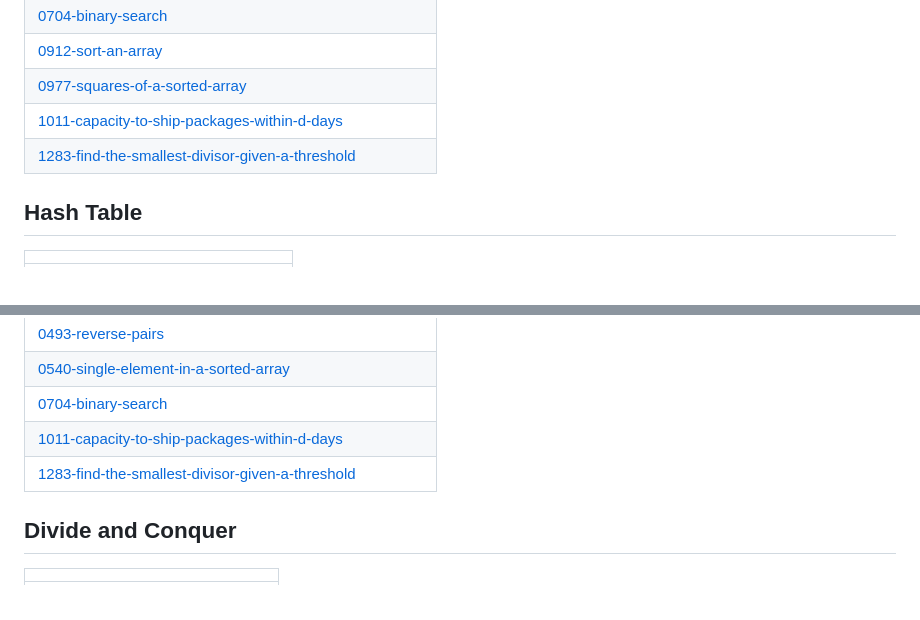
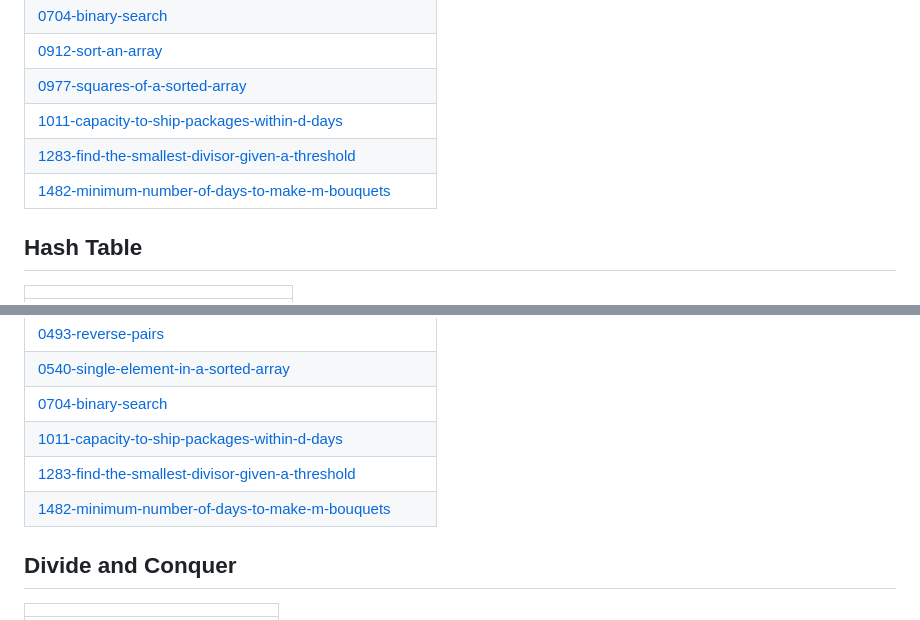
Before and after one commit to gitkrypton18/a2Z_DSA, a Markdown page: README.md, 2 parts joined by grey strips. Rendered like a GitHub page.

Commit message:
Update README - Topic Tags

```diff
--- a/README.md
+++ b/README.md
@@ -46,6 +46,7 @@ DSA Repository
 | [0977-squares-of-a-sorted-array](https://github.com/gitkrypton18/a2Z_DSA/tree/master/0977-squares-of-a-sorted-array) |
 | [1011-capacity-to-ship-packages-within-d-days](https://github.com/gitkrypton18/a2Z_DSA/tree/master/1011-capacity-to-ship-packages-within-d-days) |
 | [1283-find-the-smallest-divisor-given-a-threshold](https://github.com/gitkrypton18/a2Z_DSA/tree/master/1283-find-the-smallest-divisor-given-a-threshold) |
+| [1482-minimum-number-of-days-to-make-m-bouquets](https://github.com/gitkrypton18/a2Z_DSA/tree/master/1482-minimum-number-of-days-to-make-m-bouquets) |
 ## Hash Table
 |  |
 | ------- |
@@ -77,6 +78,7 @@ DSA Repository
 | [0704-binary-search](https://github.com/gitkrypton18/a2Z_DSA/tree/master/0704-binary-search) |
 | [1011-capacity-to-ship-packages-within-d-days](https://github.com/gitkrypton18/a2Z_DSA/tree/master/1011-capacity-to-ship-packages-within-d-days) |
 | [1283-find-the-smallest-divisor-given-a-threshold](https://github.com/gitkrypton18/a2Z_DSA/tree/master/1283-find-the-smallest-divisor-given-a-threshold) |
+| [1482-minimum-number-of-days-to-make-m-bouquets](https://github.com/gitkrypton18/a2Z_DSA/tree/master/1482-minimum-number-of-days-to-make-m-bouquets) |
 ## Divide and Conquer
 |  |
 | ------- |
```
